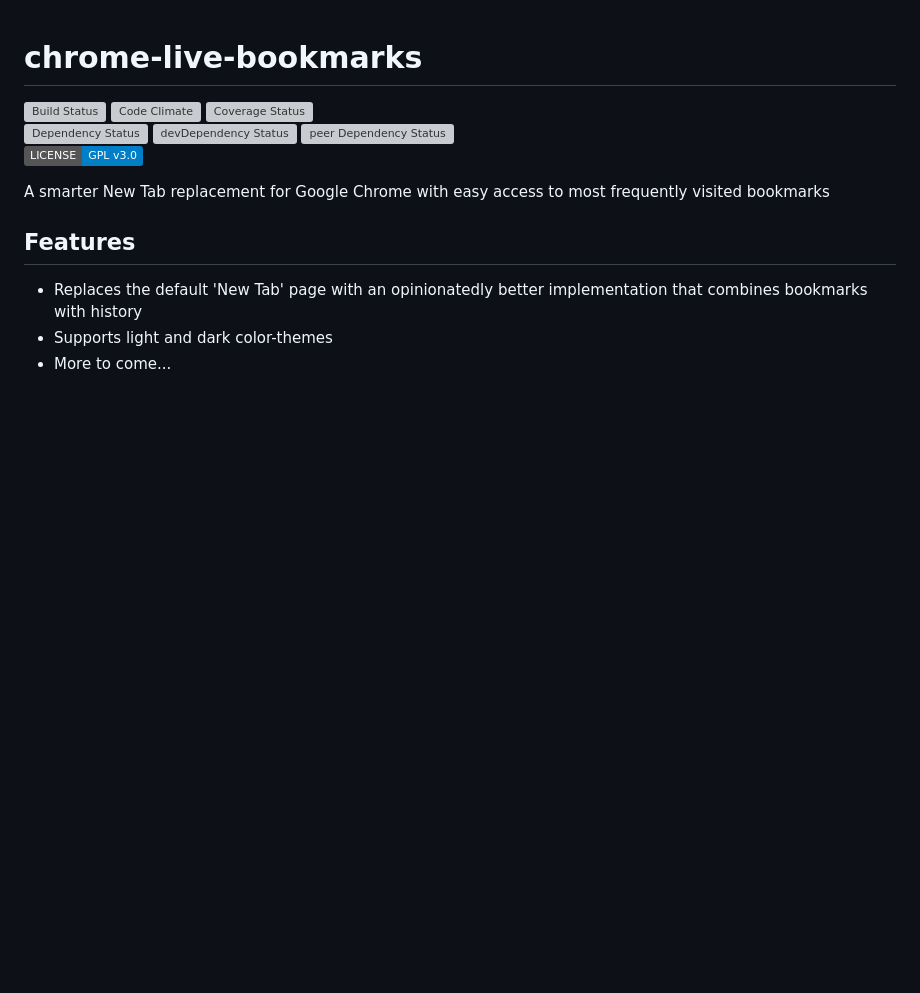
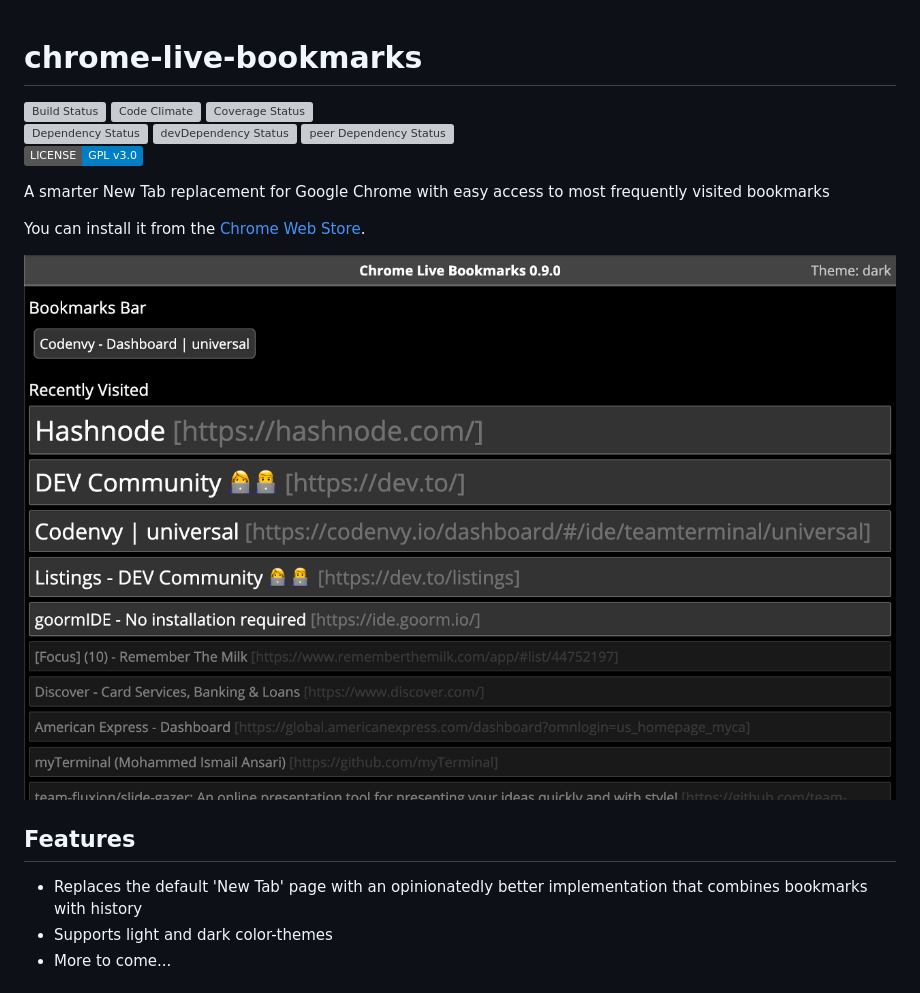
Before and after one commit to myTerminal/chrome-live-bookmarks, a Markdown page: README.md, the part around the change. GitHub-like rendering; pictures changed too: images/screenshot.png (added); badges without logos; blank space fills up the shorter version; grey boxes are pictures that could not be loaded.

Commit message:
add Chrome Webstore link and screenshot image

```diff
--- a/README.md
+++ b/README.md
@@ -10,6 +10,10 @@
 
 A smarter New Tab replacement for Google Chrome with easy access to most frequently visited bookmarks
 
+You can install it from the [Chrome Web Store](https://chrome.google.com/webstore/detail/chrome-live-bookmarks/fconcakelnfiacccnghcjhbmddloahfn).
+
+[![Screenshot](images/screenshot.png)](https://chrome.google.com/webstore/detail/chrome-live-bookmarks/fconcakelnfiacccnghcjhbmddloahfn)
+
 ## Features
 
 * Replaces the default 'New Tab' page with an opinionatedly better implementation that combines bookmarks with history
```
